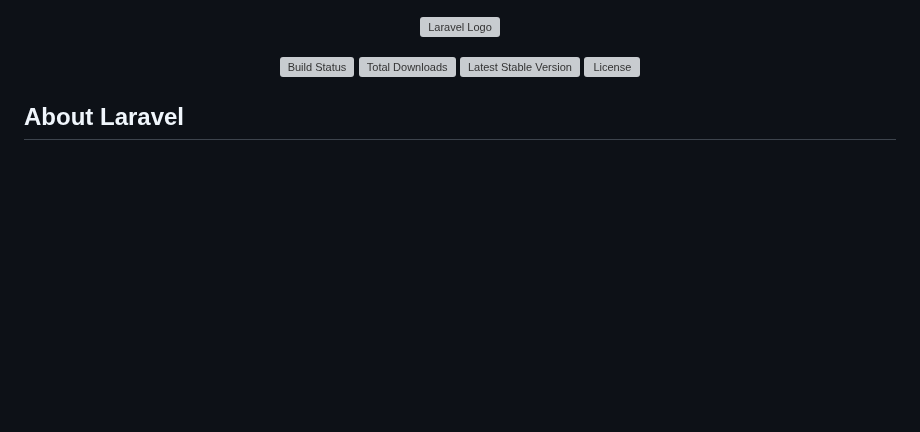
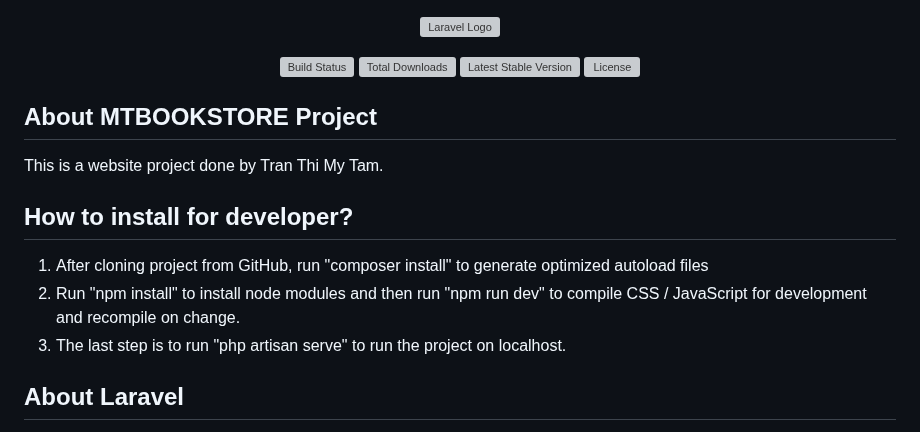
Before and after one commit to Tam0721/bookstore, a Markdown page: README.md, the part around the change. Rendered like a GitHub page; blank space fills up the shorter version; grey boxes are pictures that could not be loaded.

Commit message:
uploadREADMEFile

```diff
--- a/README.md
+++ b/README.md
@@ -6,6 +6,15 @@
 <a href="https://packagist.org/packages/laravel/framework"><img src="https://img.shields.io/packagist/v/laravel/framework" alt="Latest Stable Version"></a>
 <a href="https://packagist.org/packages/laravel/framework"><img src="https://img.shields.io/packagist/l/laravel/framework" alt="License"></a>
 </p>
+
+## About MTBOOKSTORE Project
+
+This is a website project done by Tran Thi My Tam.
+
+## How to install for developer?
+1. After cloning project from GitHub, run "composer install" to generate optimized autoload files
+2. Run "npm install" to install node modules and then run "npm run dev" to compile CSS / JavaScript for development and recompile on change.
+3. The last step is to run "php artisan serve" to run the project on localhost.
 
 ## About Laravel
 
```
